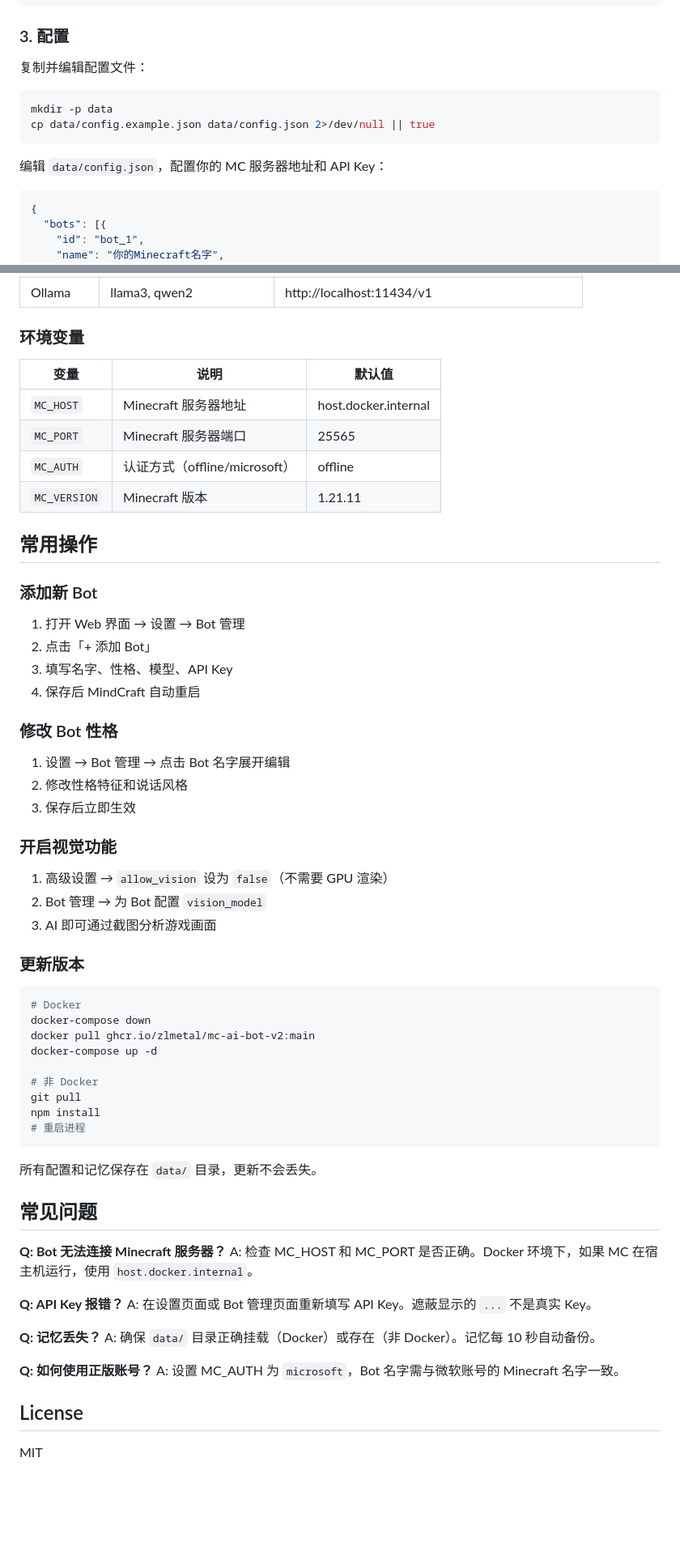
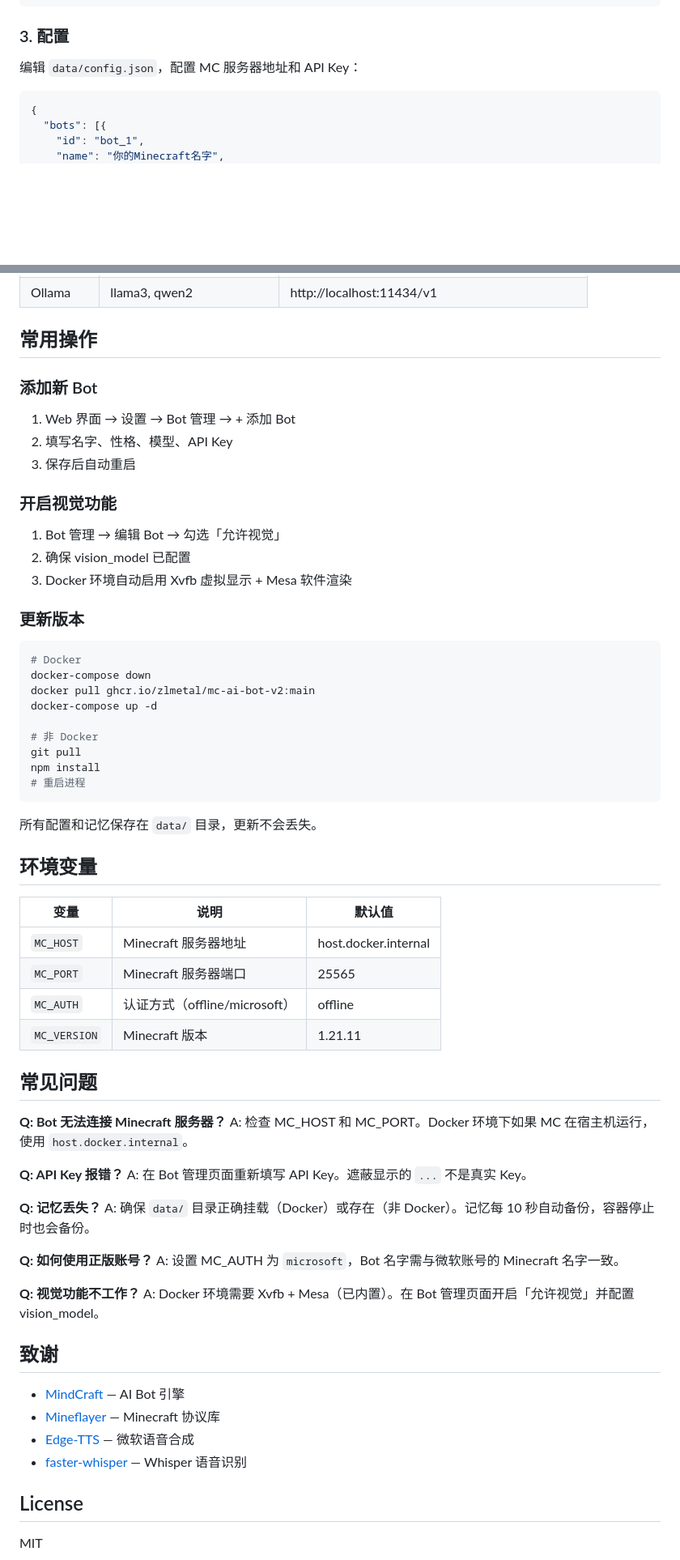
Before and after one commit to Zlmetal/mc-ai-bot-v2, a Markdown page: README.md, 2 parts joined by grey strips. Shown at 81% size. GitHub-like rendering; blank space fills up the shorter version.

````diff
--- a/README.md
+++ b/README.md
@@ -84,14 +100,7 @@ pip install edge-tts faster-whisper
 
 ### 3. 配置
 
-复制并编辑配置文件：
-
-```bash
-mkdir -p data
-cp data/config.example.json data/config.json 2>/dev/null || true
-```
-
-编辑 `data/config.json`，配置你的 MC 服务器地址和 API Key：
+编辑 `data/config.json`，配置 MC 服务器地址和 API Key：
 
 ```json
 {
@@ -191,34 +192,18 @@ MindCraft 支持多种 AI 模型提供商：
 | Ollama | llama3, qwen2 | http://localhost:11434/v1 |
-
-### 环境变量
-
-| 变量 | 说明 | 默认值 |
-|------|------|--------|
-| `MC_HOST` | Minecraft 服务器地址 | host.docker.internal |
-| `MC_PORT` | Minecraft 服务器端口 | 25565 |
-| `MC_AUTH` | 认证方式（offline/microsoft） | offline |
-| `MC_VERSION` | Minecraft 版本 | 1.21.11 |
 
 ## 常用操作
 
 ### 添加新 Bot
 
-1. 打开 Web 界面 → 设置 → Bot 管理
-2. 点击「+ 添加 Bot」
-3. 填写名字、性格、模型、API Key
-4. 保存后 MindCraft 自动重启
-
-### 修改 Bot 性格
-
-1. 设置 → Bot 管理 → 点击 Bot 名字展开编辑
-2. 修改性格特征和说话风格
-3. 保存后立即生效
+1. Web 界面 → 设置 → Bot 管理 → + 添加 Bot
+2. 填写名字、性格、模型、API Key
+3. 保存后自动重启
 
 ### 开启视觉功能
 
-1. 高级设置 → `allow_vision` 设为 `false`（不需要 GPU 渲染）
-2. Bot 管理 → 为 Bot 配置 `vision_model`
-3. AI 即可通过截图分析游戏画面
+1. Bot 管理 → 编辑 Bot → 勾选「允许视觉」
+2. 确保 vision_model 已配置
+3. Docker 环境自动启用 Xvfb 虚拟显示 + Mesa 软件渲染
 
 ### 更新版本
 
@@ -236,20 +221,39 @@ npm install
 
 所有配置和记忆保存在 `data/` 目录，更新不会丢失。
 
+## 环境变量
+
+| 变量 | 说明 | 默认值 |
+|------|------|--------|
+| `MC_HOST` | Minecraft 服务器地址 | host.docker.internal |
+| `MC_PORT` | Minecraft 服务器端口 | 25565 |
+| `MC_AUTH` | 认证方式（offline/microsoft） | offline |
+| `MC_VERSION` | Minecraft 版本 | 1.21.11 |
+
 ## 常见问题
 
 **Q: Bot 无法连接 Minecraft 服务器？**
-A: 检查 MC_HOST 和 MC_PORT 是否正确。Docker 环境下，如果 MC 在宿主机运行，使用 `host.docker.internal`。
+A: 检查 MC_HOST 和 MC_PORT。Docker 环境下如果 MC 在宿主机运行，使用 `host.docker.internal`。
 
 **Q: API Key 报错？**
-A: 在设置页面或 Bot 管理页面重新填写 API Key。遮蔽显示的 `...` 不是真实 Key。
+A: 在 Bot 管理页面重新填写 API Key。遮蔽显示的 `...` 不是真实 Key。
 
 **Q: 记忆丢失？**
-A: 确保 `data/` 目录正确挂载（Docker）或存在（非 Docker）。记忆每 10 秒自动备份。
+A: 确保 `data/` 目录正确挂载（Docker）或存在（非 Docker）。记忆每 10 秒自动备份，容器停止时也会备份。
 
 **Q: 如何使用正版账号？**
 A: 设置 MC_AUTH 为 `microsoft`，Bot 名字需与微软账号的 Minecraft 名字一致。
 
+**Q: 视觉功能不工作？**
+A: Docker 环境需要 Xvfb + Mesa（已内置）。在 Bot 管理页面开启「允许视觉」并配置 vision_model。
+
+## 致谢
+
+- [MindCraft](https://github.com/mindcraft-bots/mindcraft) — AI Bot 引擎
+- [Mineflayer](https://prismarinejs.github.io/mineflayer/) — Minecraft 协议库
+- [Edge-TTS](https://github.com/rany2/edge-tts) — 微软语音合成
+- [faster-whisper](https://github.com/SYSTRAN/faster-whisper) — Whisper 语音识别
+
 ## License
 
 MIT
````
Also changed, not shown: other parts of README.md (+61 -53 lines).
